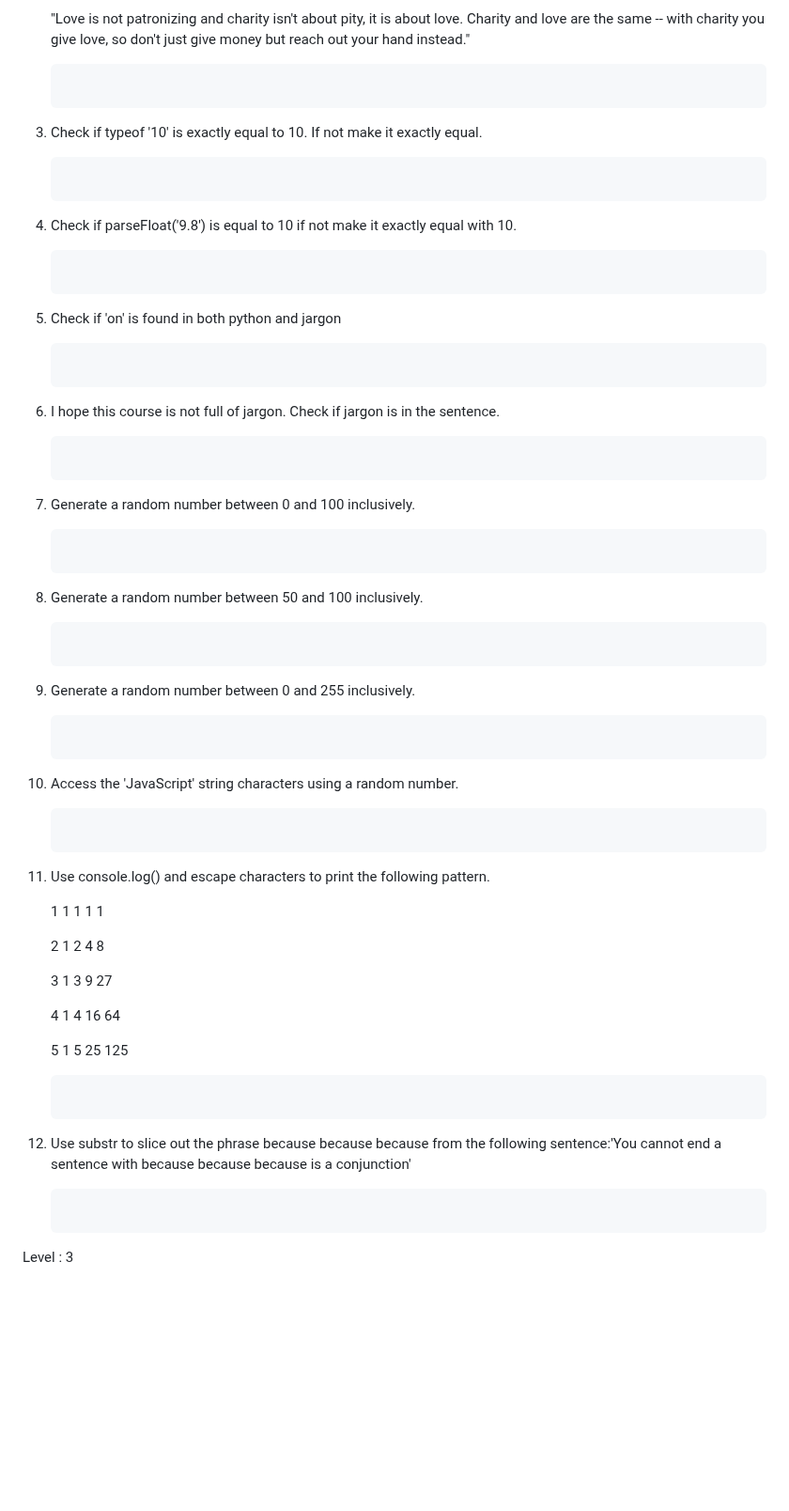
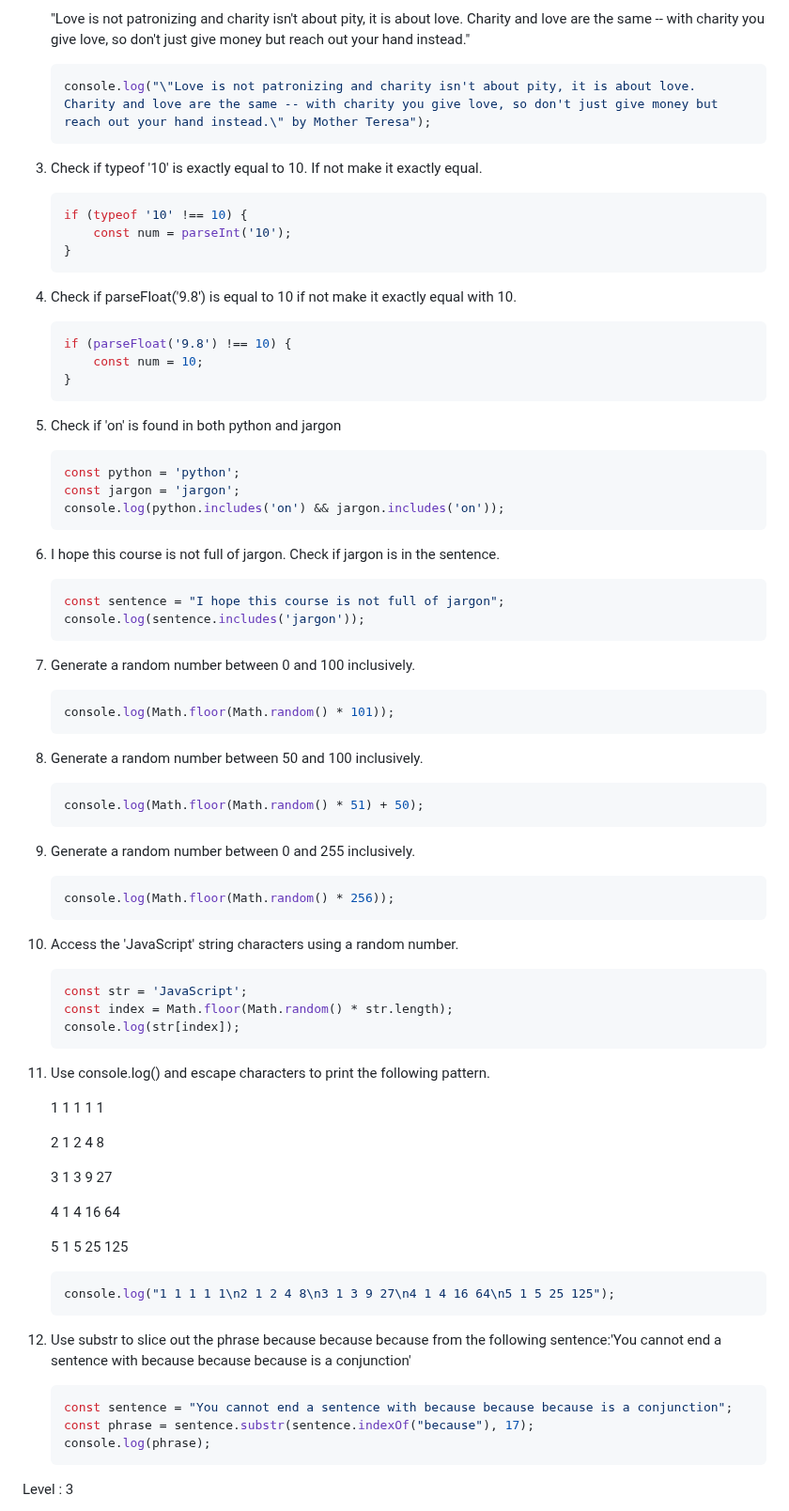
Before and after one commit to manthanank/30-Days-Of-JavaScript-Solutions, a Markdown page: Day2/Day2.md, the part around one of its changes. Shown at 94% size. GitHub-like rendering; blank space fills up the shorter version.

````diff
--- a/Day2/Day2.md
+++ b/Day2/Day2.md
@@ -175,55 +175,64 @@ Level : 2
     "Love is not patronizing and charity isn't about pity, it is about love. Charity and love are the same -- with charity you give love, so don't just give money but reach out your hand instead."
 
     ```javascript
-
+    console.log("\"Love is not patronizing and charity isn't about pity, it is about love. Charity and love are the same -- with charity you give love, so don't just give money but reach out your hand instead.\" by Mother Teresa");
     ```
 
 3. Check if typeof '10' is exactly equal to 10. If not make it exactly equal.
 
     ```javascript
-
+    if (typeof '10' !== 10) {
+        const num = parseInt('10');
+    }
     ```
 
 4. Check if parseFloat('9.8') is equal to 10 if not make it exactly equal with 10.
 
     ```javascript
-
+    if (parseFloat('9.8') !== 10) {
+        const num = 10;
+    }
     ```
 
 5. Check if 'on' is found in both python and jargon
 
     ```javascript
-
+    const python = 'python';
+    const jargon = 'jargon';
+    console.log(python.includes('on') && jargon.includes('on'));
     ```
 
 6. I hope this course is not full of jargon. Check if jargon is in the sentence.
 
     ```javascript
-
+    const sentence = "I hope this course is not full of jargon";
+    console.log(sentence.includes('jargon'));
     ```
 
 7. Generate a random number between 0 and 100 inclusively.
 
     ```javascript
-
+    console.log(Math.floor(Math.random() * 101));
     ```
 
 8. Generate a random number between 50 and 100 inclusively.
 
     ```javascript
-
+    console.log(Math.floor(Math.random() * 51) + 50);
     ```
 
 9. Generate a random number between 0 and 255 inclusively.
 
     ```javascript
-
+    console.log(Math.floor(Math.random() * 256));
     ```
 
 10. Access the 'JavaScript' string characters using a random number.
 
     ```javascript
-
+    const str = 'JavaScript';
+    const index = Math.floor(Math.random() * str.length);
+    console.log(str[index]);
     ```
 
 11. Use console.log() and escape characters to print the following pattern.
@@ -239,13 +248,15 @@ Level : 2
     5 1 5 25 125
 
     ```javascript
-
+    console.log("1 1 1 1 1\n2 1 2 4 8\n3 1 3 9 27\n4 1 4 16 64\n5 1 5 25 125");
     ```
 
 12. Use substr to slice out the phrase because because because from the following sentence:'You cannot end a sentence with because because because is a conjunction'
 
     ```javascript
-
+    const sentence = "You cannot end a sentence with because because because is a conjunction";
+    const phrase = sentence.substr(sentence.indexOf("because"), 17);
+    console.log(phrase);
     ```
 
 Level : 3
````
Also changed, not shown: other parts of Day2/Day2.md (+37 -4 lines).
